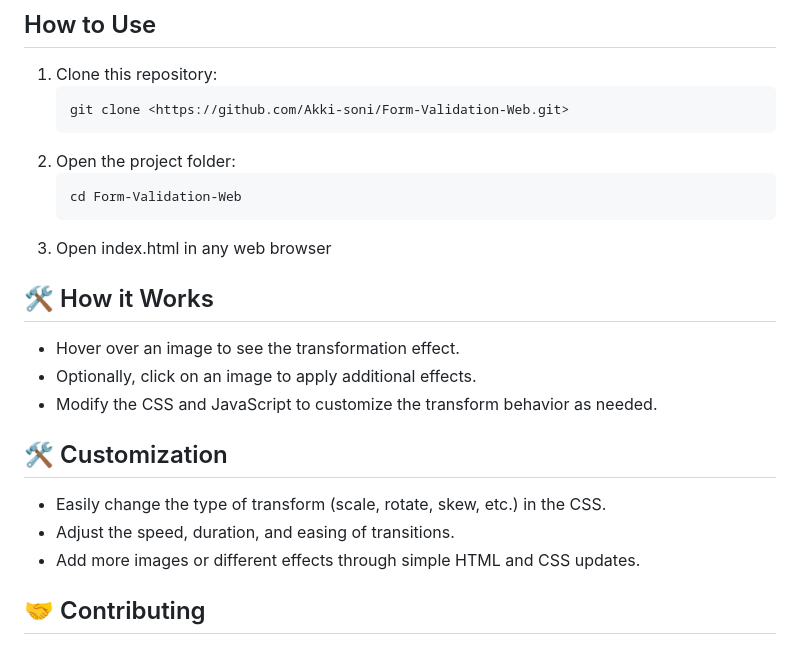
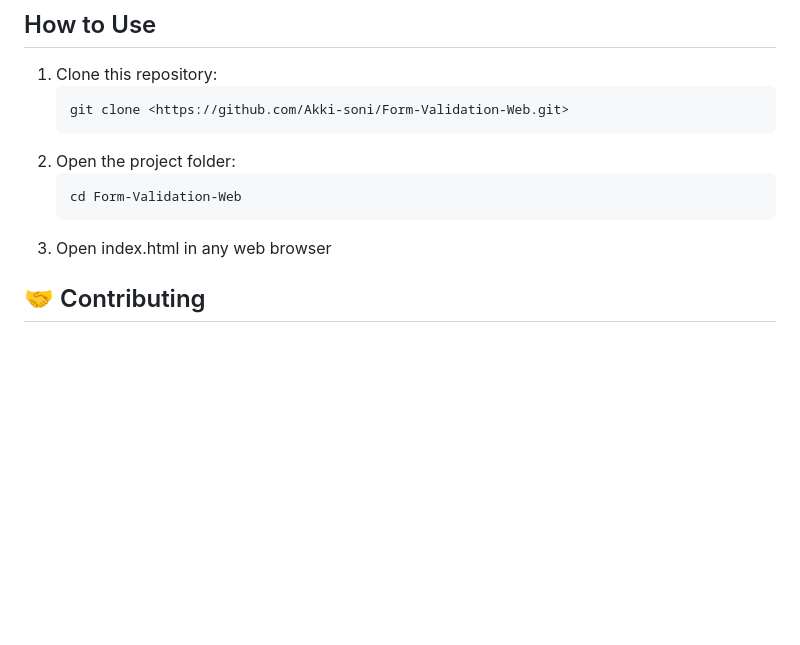
Before and after one commit to Akki-soni/Form-Validation-Web, a Markdown page: README.md, the part around the change printed below. GitHub-like rendering; blank space fills up the shorter version.

````diff
--- a/README.md
+++ b/README.md
@@ -76,18 +76,6 @@ The following input fields are validated:
    cd Form-Validation-Web
    ```
 3. Open index.html in any web browser
-
-## 🛠️ How it Works
-
-- Hover over an image to see the transformation effect.
-- Optionally, click on an image to apply additional effects.
-- Modify the CSS and JavaScript to customize the transform behavior as needed.
-
-## 🛠️ Customization
-
-- Easily change the type of transform (scale, rotate, skew, etc.) in the CSS.
-- Adjust the speed, duration, and easing of transitions.
-- Add more images or different effects through simple HTML and CSS updates.
 
 ## 🤝 Contributing
 
````
Also changed, not shown: other parts of README.md (+1 -1 lines).
